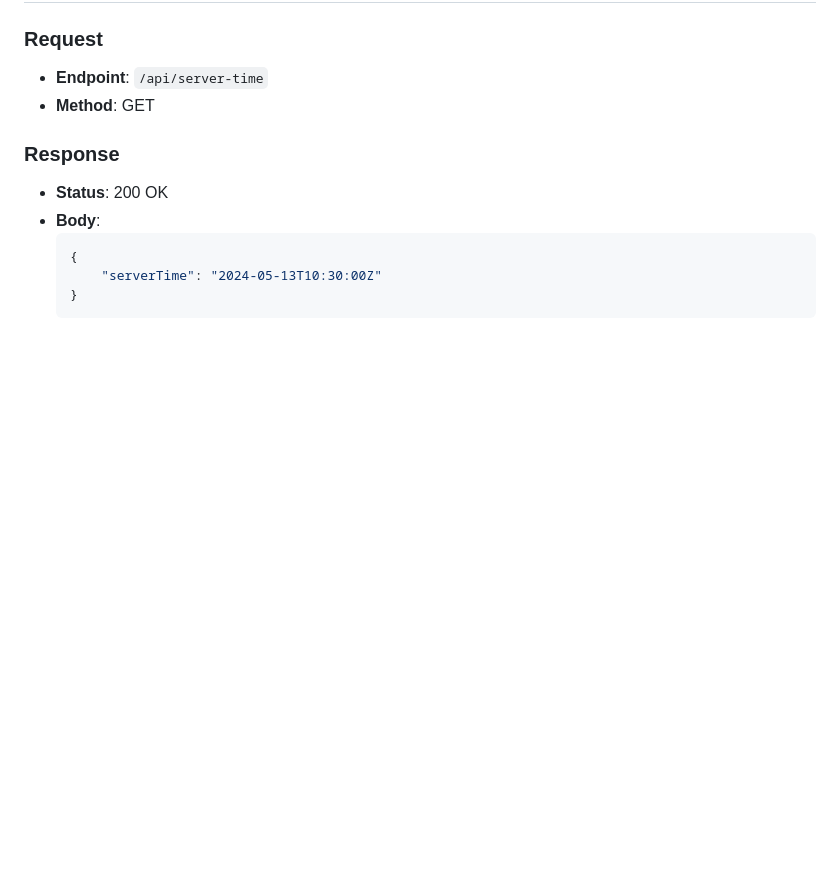
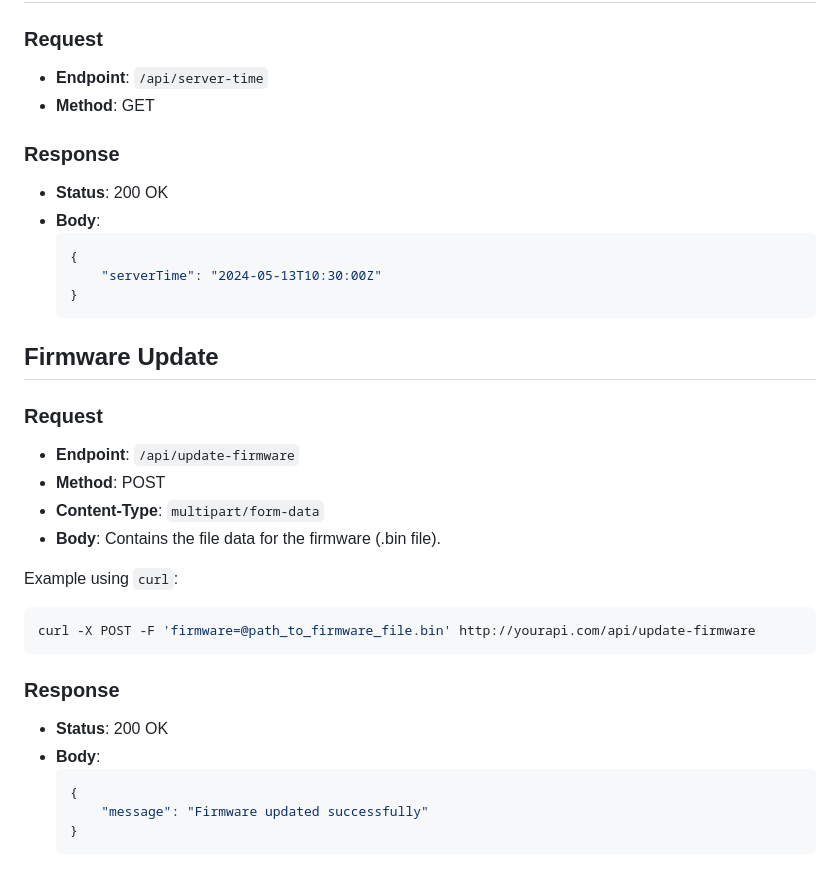
Before and after one commit to JulianKropp/smart-relay, a Markdown page: web/API.md, the part around the change. GitHub-like rendering; blank space fills up the shorter version.

Commit message:
📝 Add API /api/update-firmware

````diff
--- a/web/API.md
+++ b/web/API.md
@@ -207,3 +207,29 @@ This API backend serves as the interface between the frontend interface for cont
       "serverTime": "2024-05-13T10:30:00Z"
   }
   ```
+
+
+
+## Firmware Update
+
+### Request
+
+- **Endpoint**: `/api/update-firmware`
+- **Method**: POST
+- **Content-Type**: `multipart/form-data`
+- **Body**: Contains the file data for the firmware (.bin file).
+
+Example using `curl`:
+```bash
+curl -X POST -F 'firmware=@path_to_firmware_file.bin' http://yourapi.com/api/update-firmware
+```
+
+### Response
+
+- **Status**: 200 OK
+- **Body**:
+  ```json
+  {
+      "message": "Firmware updated successfully"
+  }
+  ```
````
